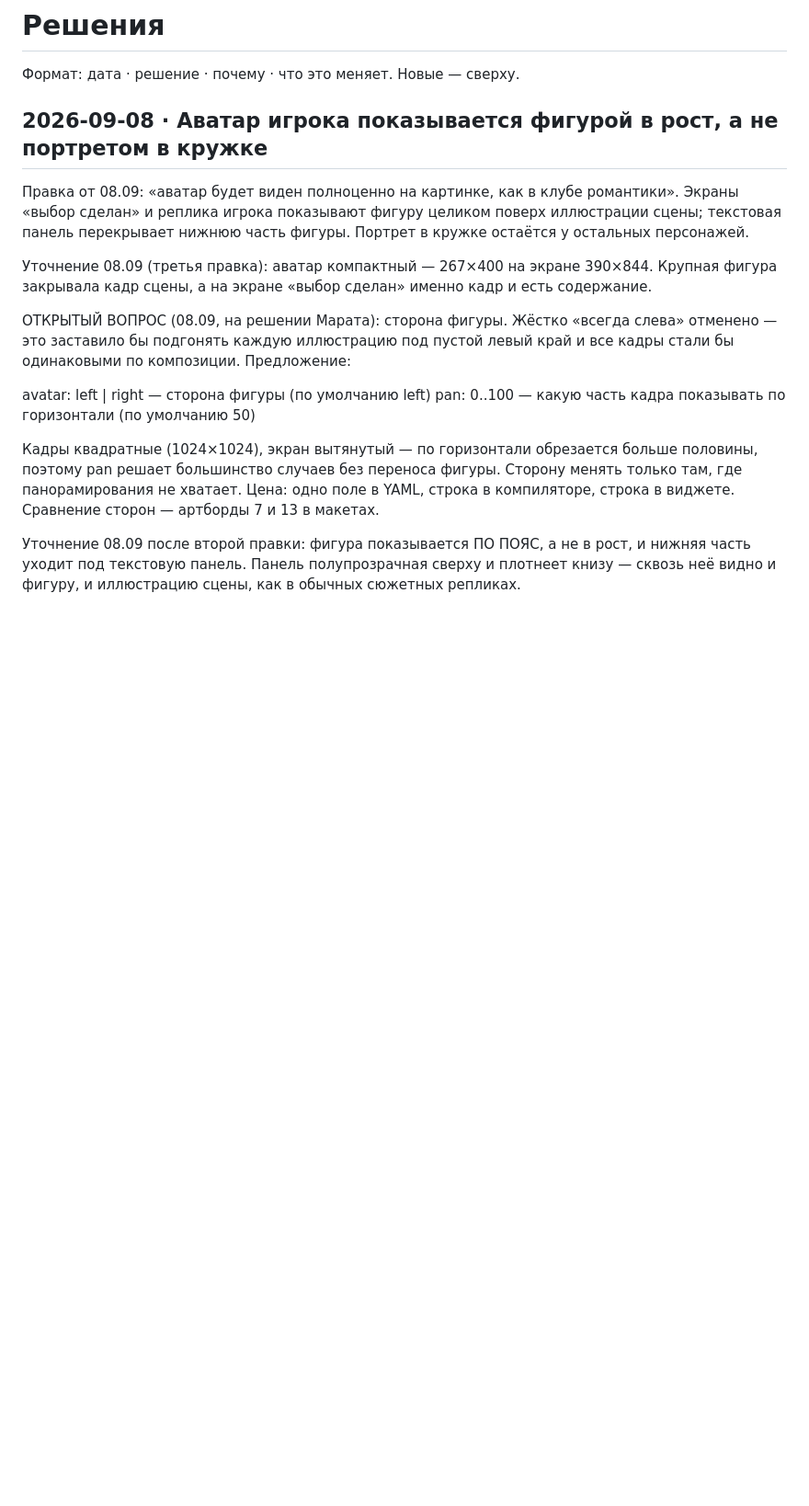
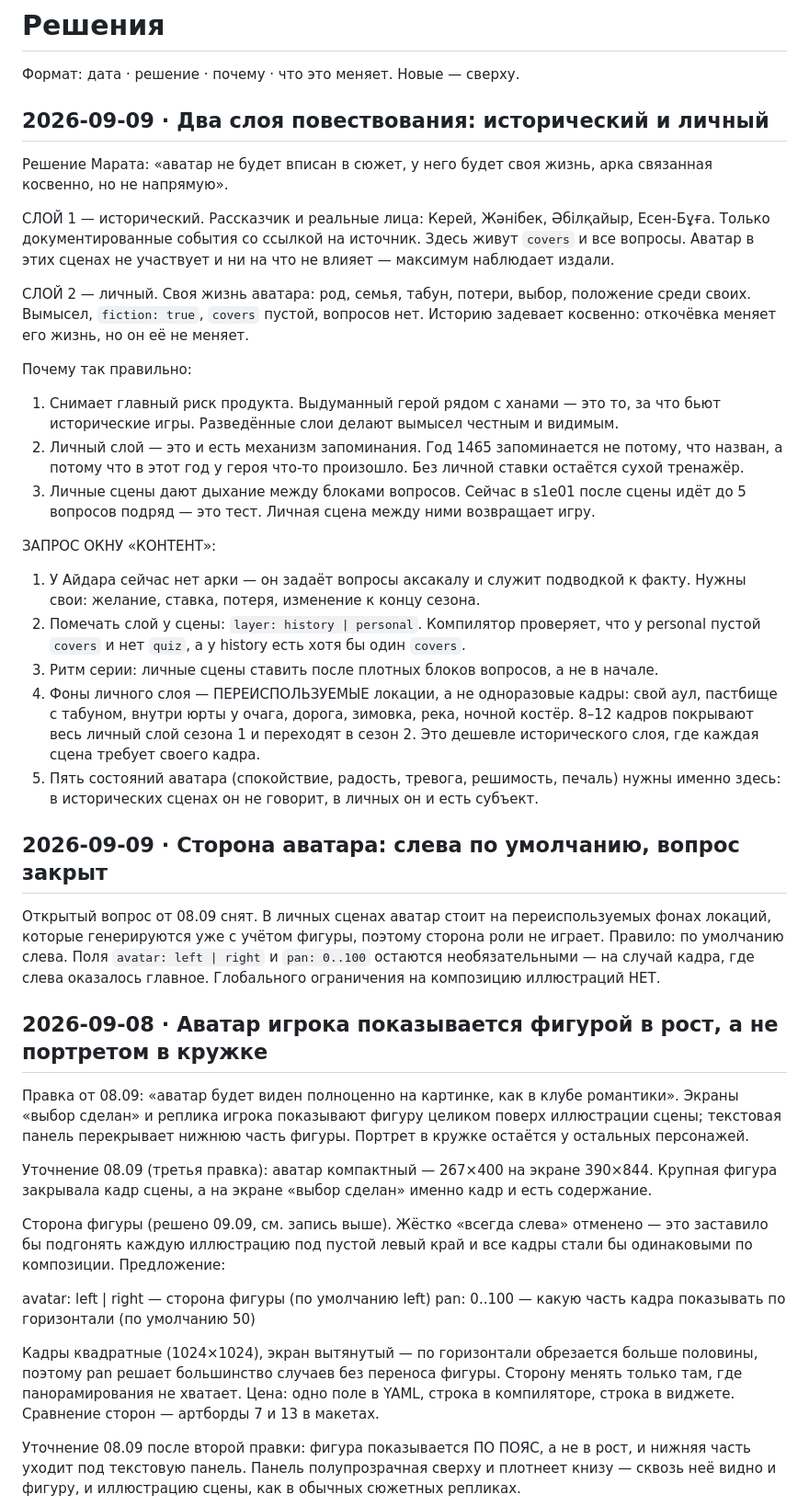
Before and after one commit to marattanirbergen01/nomads-way, a Markdown page: docs/DECISIONS.md, the part around the change. Shown at 92% size. GitHub-like rendering; blank space fills up the shorter version.

Commit message:
Два слоя повествования: исторический и личный
Аватар не вписан в исторические сцены — у него своя арка, связанная косвенно.
Исторический слой несёт факты и вопросы, личный слой вымышлен, без вопросов,
на переиспользуемых фонах локаций. Запрос окну «Контент»: поле layer,
арка Айдара, ритм личных сцен, набор из 8–12 переиспользуемых кадров.

Сторона аватара закрыта: слева по умолчанию, поля avatar и pan необязательны,
глобального ограничения на композицию иллюстраций нет.

Co-Authored-By: Claude Opus 5 <noreply@anthropic.com>

```diff
--- a/docs/DECISIONS.md
+++ b/docs/DECISIONS.md
@@ -1,6 +1,46 @@
 # Решения
 
 Формат: дата · решение · почему · что это меняет. Новые — сверху.
+
+## 2026-09-09 · Два слоя повествования: исторический и личный
+Решение Марата: «аватар не будет вписан в сюжет, у него будет своя жизнь, арка связанная
+косвенно, но не напрямую».
+
+СЛОЙ 1 — исторический. Рассказчик и реальные лица: Керей, Жәнібек, Әбілқайыр, Есен-Бұға.
+Только документированные события со ссылкой на источник. Здесь живут `covers` и все вопросы.
+Аватар в этих сценах не участвует и ни на что не влияет — максимум наблюдает издали.
+
+СЛОЙ 2 — личный. Своя жизнь аватара: род, семья, табун, потери, выбор, положение среди своих.
+Вымысел, `fiction: true`, `covers` пустой, вопросов нет. Историю задевает косвенно: откочёвка
+меняет его жизнь, но он её не меняет.
+
+Почему так правильно:
+1. Снимает главный риск продукта. Выдуманный герой рядом с ханами — это то, за что бьют
+   исторические игры. Разведённые слои делают вымысел честным и видимым.
+2. Личный слой — это и есть механизм запоминания. Год 1465 запоминается не потому, что назван,
+   а потому что в этот год у героя что-то произошло. Без личной ставки остаётся сухой тренажёр.
+3. Личные сцены дают дыхание между блоками вопросов. Сейчас в s1e01 после сцены идёт до 5 вопросов
+   подряд — это тест. Личная сцена между ними возвращает игру.
+
+ЗАПРОС ОКНУ «КОНТЕНТ»:
+1. У Айдара сейчас нет арки — он задаёт вопросы аксакалу и служит подводкой к факту.
+   Нужны свои: желание, ставка, потеря, изменение к концу сезона.
+2. Помечать слой у сцены: `layer: history | personal`. Компилятор проверяет, что у personal
+   пустой `covers` и нет `quiz`, а у history есть хотя бы один `covers`.
+3. Ритм серии: личные сцены ставить после плотных блоков вопросов, а не в начале.
+4. Фоны личного слоя — ПЕРЕИСПОЛЬЗУЕМЫЕ локации, а не одноразовые кадры:
+   свой аул, пастбище с табуном, внутри юрты у очага, дорога, зимовка, река, ночной костёр.
+   8–12 кадров покрывают весь личный слой сезона 1 и переходят в сезон 2.
+   Это дешевле исторического слоя, где каждая сцена требует своего кадра.
+5. Пять состояний аватара (спокойствие, радость, тревога, решимость, печаль) нужны именно здесь:
+   в исторических сценах он не говорит, в личных он и есть субъект.
+
+## 2026-09-09 · Сторона аватара: слева по умолчанию, вопрос закрыт
+Открытый вопрос от 08.09 снят. В личных сценах аватар стоит на переиспользуемых фонах локаций,
+которые генерируются уже с учётом фигуры, поэтому сторона роли не играет.
+Правило: по умолчанию слева. Поля `avatar: left | right` и `pan: 0..100` остаются
+необязательными — на случай кадра, где слева оказалось главное. Глобального ограничения
+на композицию иллюстраций НЕТ.
 
 ## 2026-09-08 · Аватар игрока показывается фигурой в рост, а не портретом в кружке
 Правка от 08.09: «аватар будет виден полноценно на картинке, как в клубе романтики».
@@ -10,7 +50,7 @@
 Уточнение 08.09 (третья правка): аватар компактный — 267×400 на экране 390×844.
 Крупная фигура закрывала кадр сцены, а на экране «выбор сделан» именно кадр и есть содержание.
 
-ОТКРЫТЫЙ ВОПРОС (08.09, на решении Марата): сторона фигуры.
+Сторона фигуры (решено 09.09, см. запись выше).
 Жёстко «всегда слева» отменено — это заставило бы подгонять каждую иллюстрацию под пустой
 левый край и все кадры стали бы одинаковыми по композиции. Предложение:
 
```
